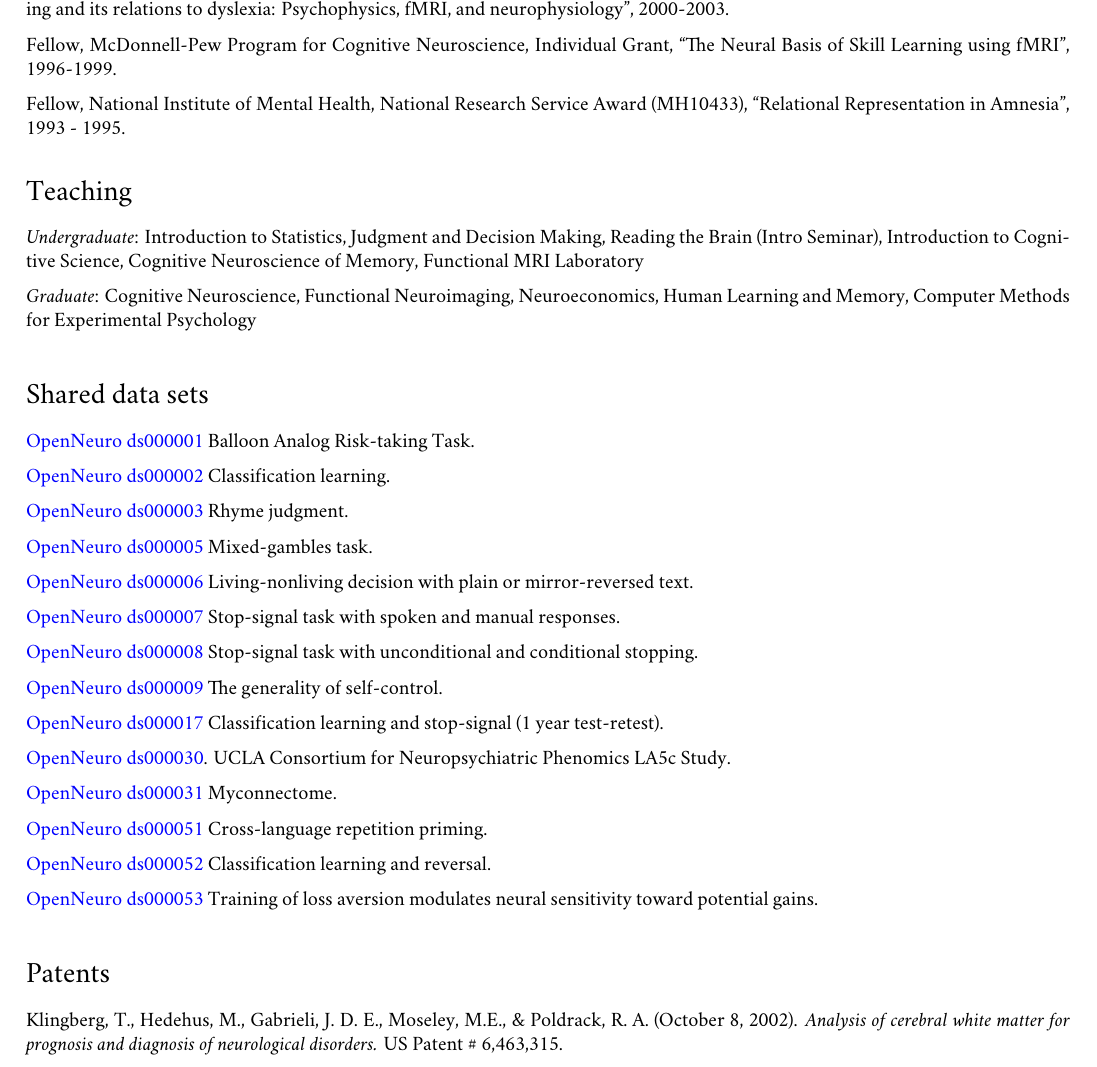
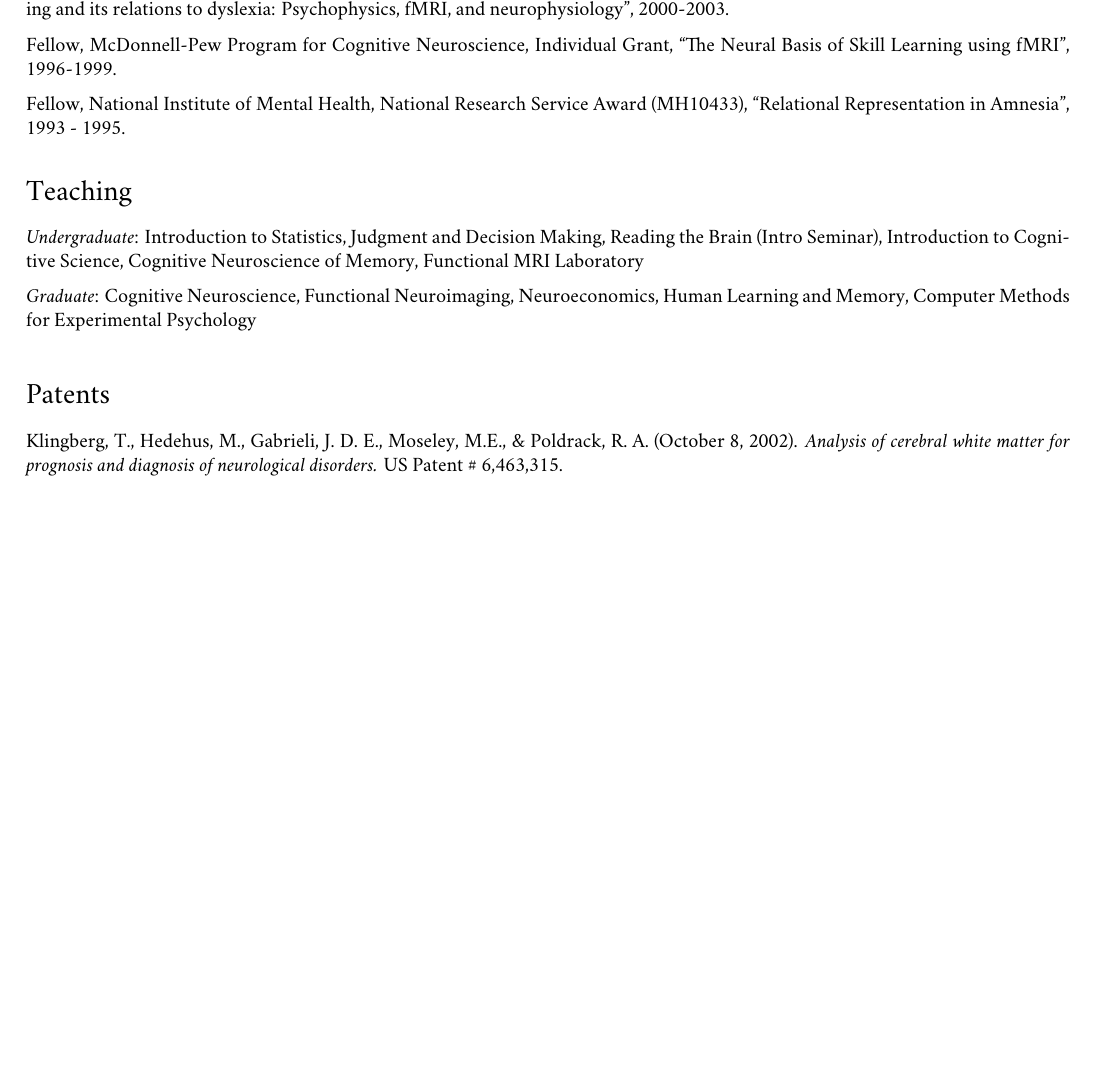
Before and after one commit to poldrack/autoCV, a LaTeX CV (poldrack_CV.tex): part of page 5 of 6 before the commit and part of page 5 of 5 after it, cut so that both start at the same text, the shorter picture padded with empty space. Compiled offline with XeLaTeX; a missing font is replaced by an installed copy or a similar font.

Commit message:
clean up

```diff
--- a/poldrack_CV.tex
+++ b/poldrack_CV.tex
@@ -395,35 +395,6 @@ Fellow, National Institute of Mental Health, National Research Service Award (MH
 
 \textit{Graduate}: Cognitive Neuroscience, Functional Neuroimaging, Neuroeconomics, Human Learning and Memory, Computer Methods for Experimental Psychology\vspace{2mm}
 
-\section*{Shared data sets}
-
-\href{https://openneuro.org/datasets/ds000001}{OpenNeuro ds000001} Balloon Analog Risk-taking Task.   \vspace{2mm}
-
-\href{https://openneuro.org/datasets/ds000002}{OpenNeuro ds000002} Classification learning.  \vspace{2mm}
-
-\href{https://openneuro.org/datasets/ds000003}{OpenNeuro ds000003} Rhyme judgment.  \vspace{2mm}
-
-\href{https://openneuro.org/datasets/ds000005}{OpenNeuro ds000005} Mixed-gambles task. \vspace{2mm}
-
-\href{https://openneuro.org/datasets/ds000006}{OpenNeuro ds000006} Living-nonliving decision with plain or mirror-reversed text. \vspace{2mm}
-
-\href{https://openneuro.org/datasets/ds000007}{OpenNeuro ds000007} Stop-signal task with spoken and manual responses. \vspace{2mm}
-
-\href{https://openneuro.org/datasets/ds000008}{OpenNeuro ds000008} Stop-signal task with unconditional and conditional stopping. \vspace{2mm}
-
-\href{https://openneuro.org/datasets/ds000009}{OpenNeuro ds000009} The generality of self-control. \vspace{2mm}
-
-\href{https://openneuro.org/datasets/ds000017}{OpenNeuro ds000017} Classification learning and stop-signal (1 year test-retest). \vspace{2mm}
-
-\href{https://openneuro.org/datasets/ds000030}{OpenNeuro ds000030}. UCLA Consortium for Neuropsychiatric Phenomics LA5c Study. \vspace{2mm}
-
-\href{https://openneuro.org/datasets/ds000031}{OpenNeuro ds000031} Myconnectome.  \vspace{2mm}
-
-\href{https://openneuro.org/datasets/ds000051}{OpenNeuro ds000051} Cross-language repetition priming.\vspace{2mm}
-
-\href{https://openneuro.org/datasets/ds000052}{OpenNeuro ds000052} Classification learning and reversal.\vspace{2mm}
-
-\href{https://openneuro.org/datasets/ds000053}{OpenNeuro ds000053} Training of loss aversion modulates neural sensitivity toward potential gains. \vspace{2mm}
 
 \section*{Patents}
 Klingberg, T., Hedehus, M., Gabrieli, J. D. E., Moseley, M.E., \& Poldrack, R. A. (October 8,
```
Also changed, not shown: poldrack_CV.tex (2 more changed lines).
